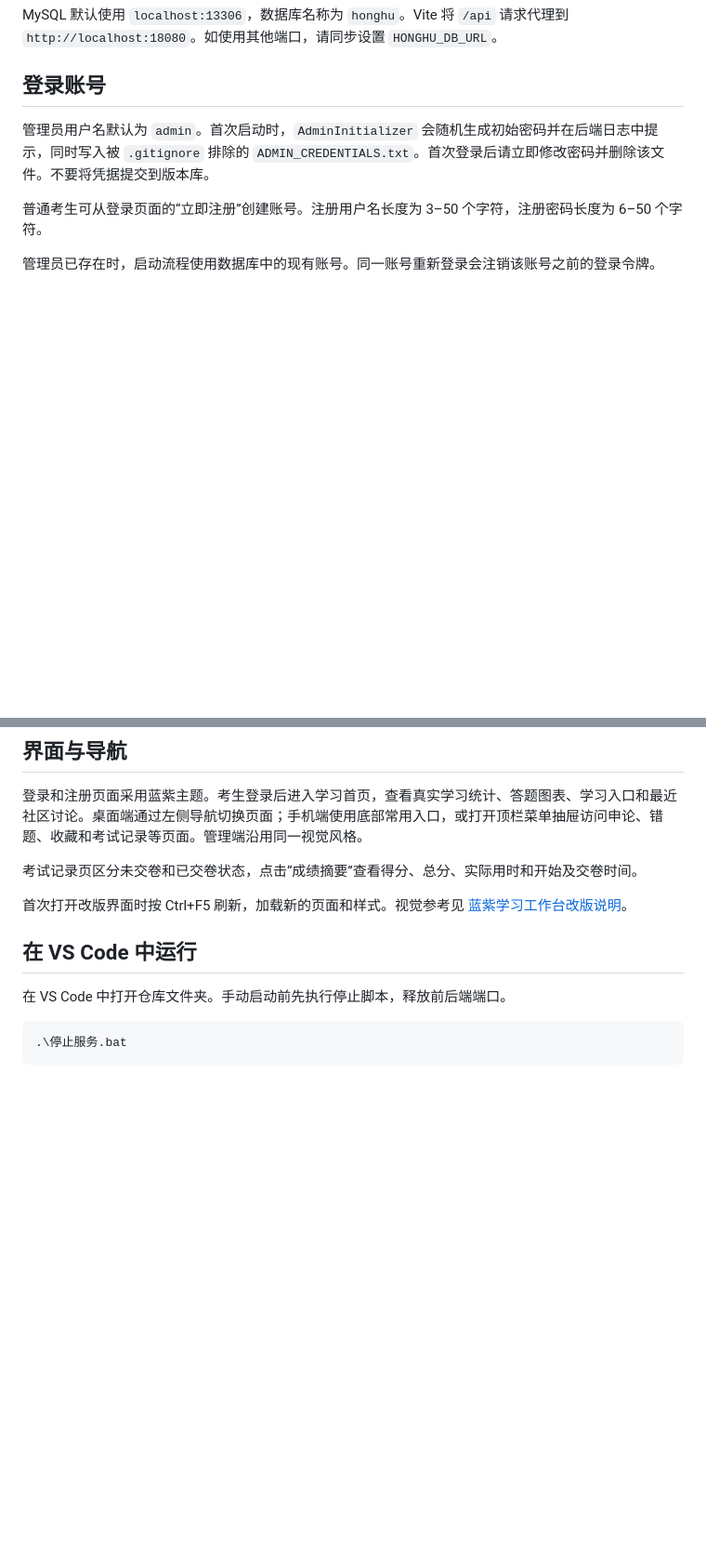
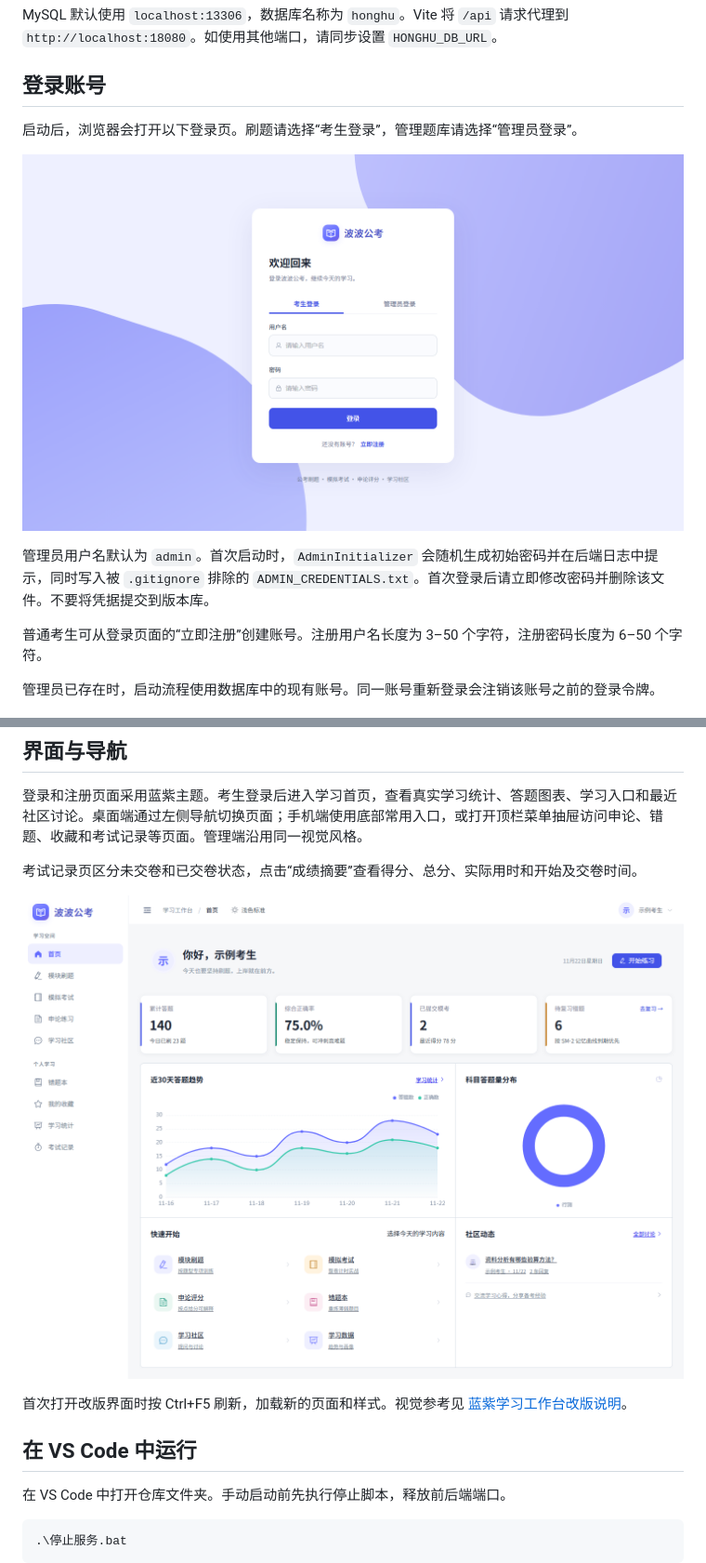
Before and after one commit to 123klh/honghu, a Markdown page: QUICKSTART.md, 2 parts joined by grey strips. Shown at 93% size. Drawn GitHub-style; pictures changed too: docs/screenshots/current-home.png (added), docs/screenshots/current-login.png (added); blank space fills up the shorter version.

```diff
--- a/QUICKSTART.md
+++ b/QUICKSTART.md
@@ -41,6 +41,10 @@ MySQL 默认使用 `localhost:13306`，数据库名称为 `honghu`。Vite 将 `/
 
 ## 登录账号
 
+启动后，浏览器会打开以下登录页。刷题请选择“考生登录”，管理题库请选择“管理员登录”。
+
+![登录页的身份选项、用户名和密码输入框](docs/screenshots/current-login.png)
+
 管理员用户名默认为 `admin`。首次启动时，`AdminInitializer` 会随机生成初始密码并在后端日志中提示，同时写入被 `.gitignore` 排除的 `ADMIN_CREDENTIALS.txt`。首次登录后请立即修改密码并删除该文件。不要将凭据提交到版本库。
 
 普通考生可从登录页面的“立即注册”创建账号。注册用户名长度为 3–50 个字符，注册密码长度为 6–50 个字符。
@@ -52,6 +56,8 @@ MySQL 默认使用 `localhost:13306`，数据库名称为 `honghu`。Vite 将 `/
 登录和注册页面采用蓝紫主题。考生登录后进入学习首页，查看真实学习统计、答题图表、学习入口和最近社区讨论。桌面端通过左侧导航切换页面；手机端使用底部常用入口，或打开顶栏菜单抽屉访问申论、错题、收藏和考试记录等页面。管理端沿用同一视觉风格。
 
 考试记录页区分未交卷和已交卷状态，点击“成绩摘要”查看得分、总分、实际用时和开始及交卷时间。
+
+![考生登录后的首页，使用示例记录展示学习概览和快速开始入口](docs/screenshots/current-home.png)
 
 首次打开改版界面时按 Ctrl+F5 刷新，加载新的页面和样式。视觉参考见 [蓝紫学习工作台改版说明](docs/design/soybean-redesign.md)。
 
```
Also changed, not shown: README.md (+8 -2 lines), 启动说明.md (+6 -0 lines), docs/screenshots/current-stats.png (added).
